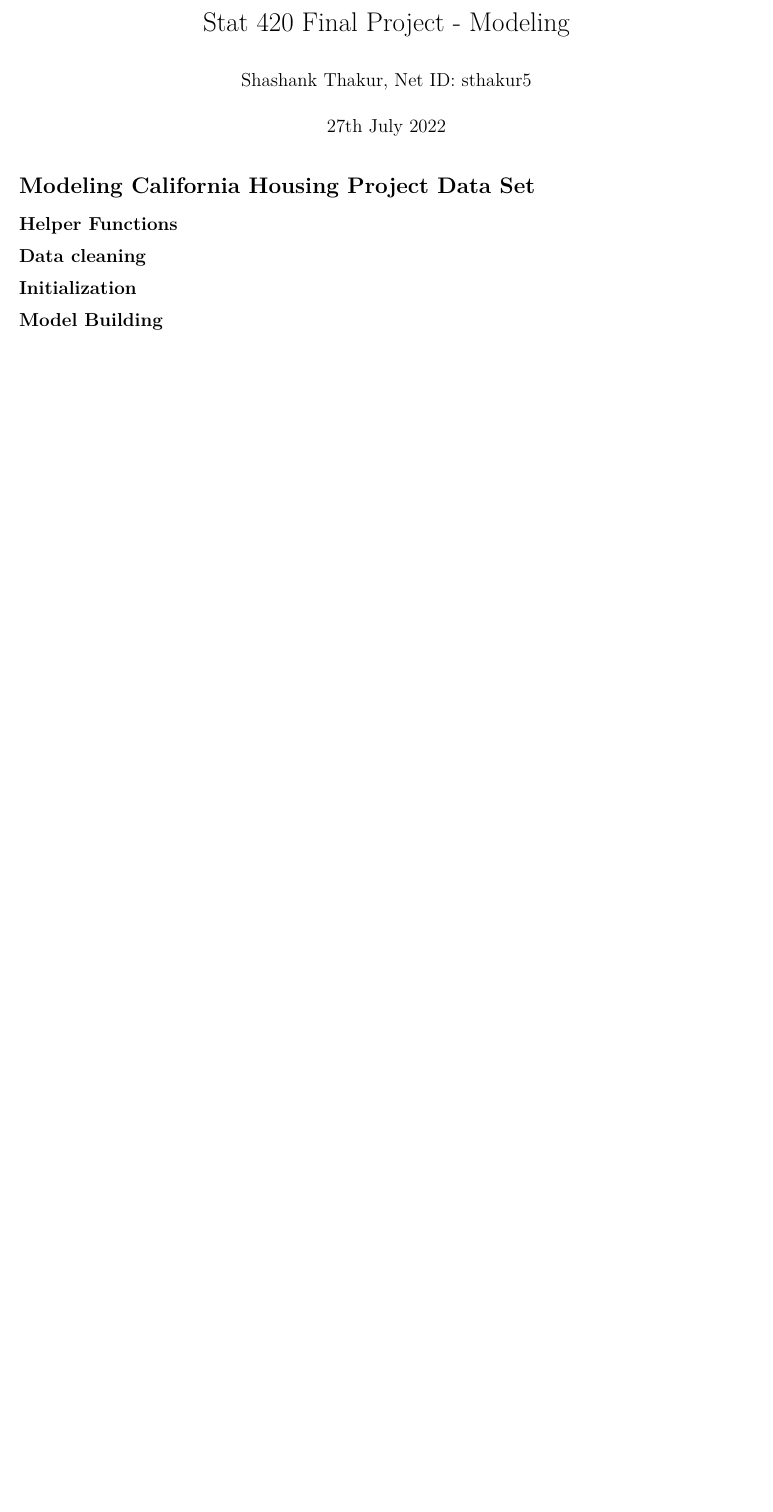
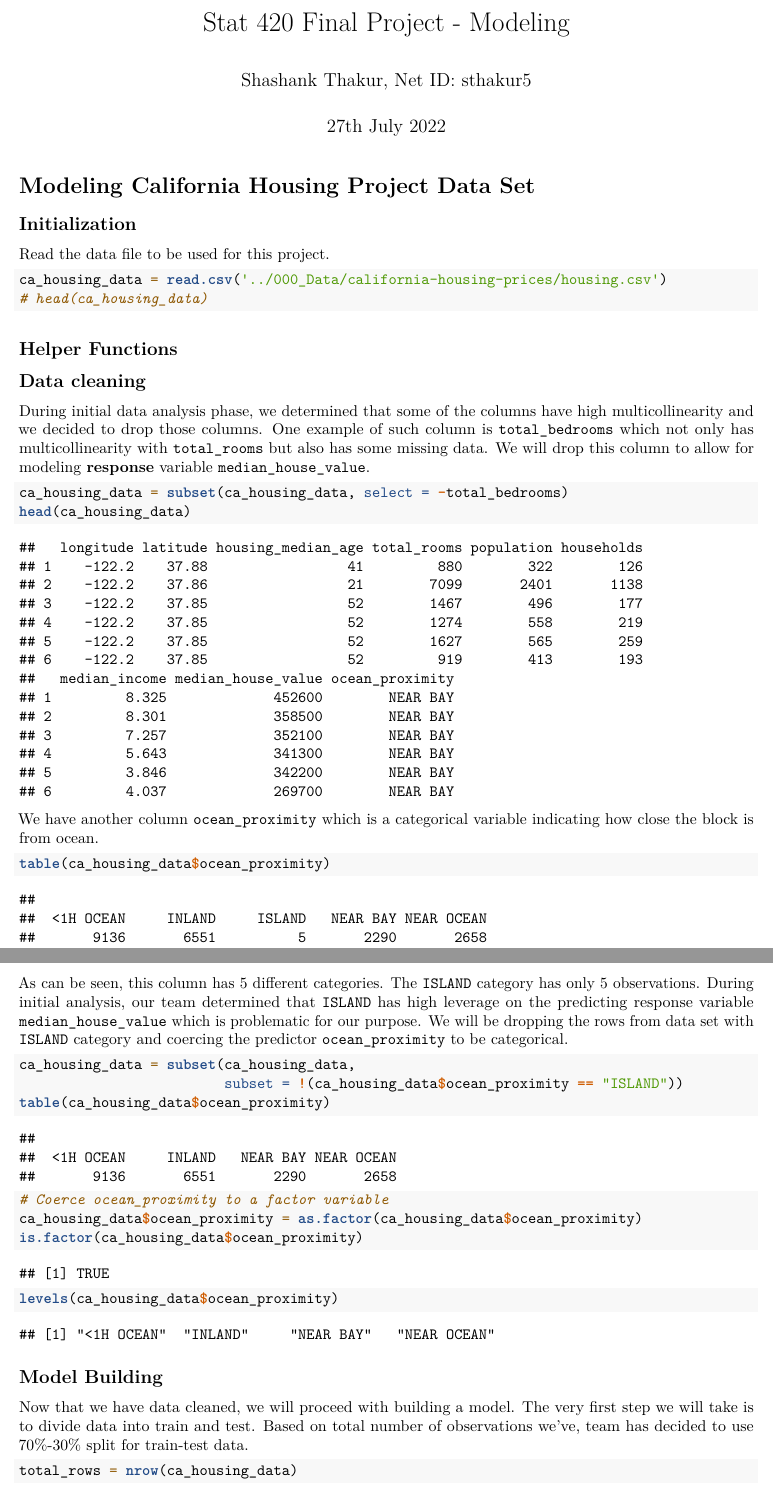
Before and after one commit to katldewitt/house_price_prediction, an R Markdown document (200_Final_Report/104_sthakur5_modeling.Rmd): part of the page before the commit and two parts of pages 1 and 2 of 2 after it, the two joined at a grey line, cut so that both start at the same text, the shorter picture padded with empty space. Rendered offline with R 4.5, knitr and Pandoc, then LaTeX, with nearby package versions.

Commit message:
Data Cleaning Complete

````diff
--- a/200_Final_Report/104_sthakur5_modeling.Rmd
+++ b/200_Final_Report/104_sthakur5_modeling.Rmd
@@ -20,11 +22,47 @@ library(ggplot2)
 ```
 
+
+## Initialization
+
+Read the data file to be used for this project.
+```{r read_data_file}
+ca_housing_data = read.csv('../000_Data/california-housing-prices/housing.csv')
+# head(ca_housing_data)
+```
 ## Helper Functions
 
 ## Data cleaning
 
-## Initialization
+During initial data analysis phase, we determined that some of the columns have high multicollinearity and we decided to drop those columns. One example of such column is `total_bedrooms` which not only has multicollinearity with `total_rooms` but also has some missing data. We will drop this column to allow for modeling **response** variable `median_house_value`.
+```{r}
+ca_housing_data = subset(ca_housing_data, select = -total_bedrooms)
+head(ca_housing_data)
+```
+We have another column `ocean_proximity` which is a categorical variable indicating how close the block is from ocean.
+```{r}
+table(ca_housing_data$ocean_proximity)
+```
+As can be seen, this column has 5 different categories. The `ISLAND` category has only 5 observations. During initial analysis, our team determined that `ISLAND` has high leverage on the predicting response variable `median_house_value` which is problematic for our purpose. We will be dropping the rows from data set with `ISLAND` category and coercing the predictor `ocean_proximity` to be categorical.
+
+```{r}
+ca_housing_data = subset(ca_housing_data,
+                         subset = !(ca_housing_data$ocean_proximity == "ISLAND"))
+table(ca_housing_data$ocean_proximity)
+# Coerce ocean_proximity to a factor variable
+ca_housing_data$ocean_proximity = as.factor(ca_housing_data$ocean_proximity)
+is.factor(ca_housing_data$ocean_proximity)
+levels(ca_housing_data$ocean_proximity)
+```
+
+
 
 ## Model Building
 
+Now that we have data cleaned, we will proceed with building a model. The very first step we will take is to divide data into train and test. Based on total number of observations we've, team has decided to use 70%-30% split for train-test data.
+```{r}
+total_rows = nrow(ca_housing_data)
+
+```
+
+
 ## Model Selection
````
Also changed, not shown: 200_Final_Report/104_sthakur5_modeling.Rmd (2 more changed lines).
